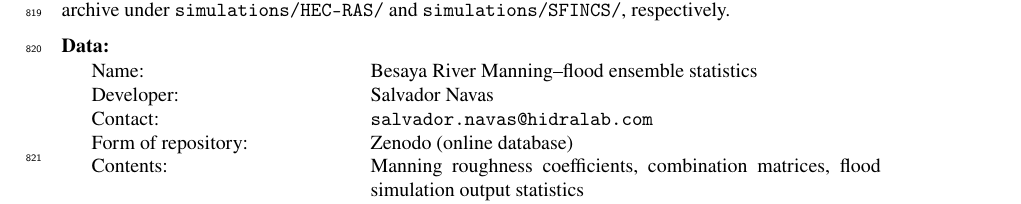
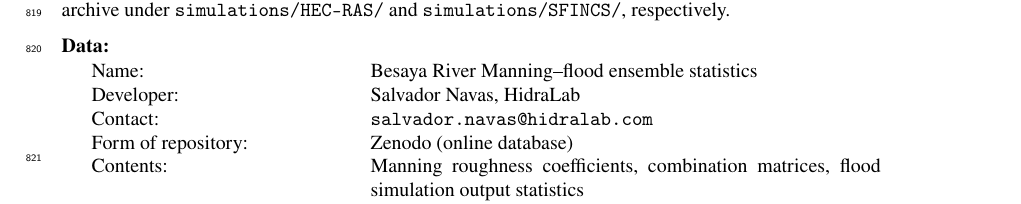
Before and after one commit to navass11/HYDRA, a LaTeX paper (papers/besaya_manning_sensitivity/main_AG.tex): part of page 20 of 34, cut so that both start at the same text. Compiled offline with pdfLaTeX.

Commit message:
Restore HidraLab affiliation in software availability section

```diff
--- a/papers/besaya_manning_sensitivity/main_AG.tex
+++ b/papers/besaya_manning_sensitivity/main_AG.tex
@@ -673,7 +673,7 @@ also included in the archive under \texttt{simulations/HEC-RAS/} and
 \smallskip
 \begin{tabular}{@{}p{4.5cm}p{9cm}@{}}
 Name:                  & Besaya River Manning--flood ensemble statistics \\
-Developer:             & Salvador Navas \\
+Developer:             & Salvador Navas, HidraLab \\
 Contact:               & \texttt{salvador.navas@hidralab.com} \\
 Form of repository:    & Zenodo (online database) \\
 Contents:              & Manning roughness coefficients, combination matrices,
```
Also changed, not shown: papers/besaya_manning_sensitivity/main_AG.tex (2 more changed lines).
